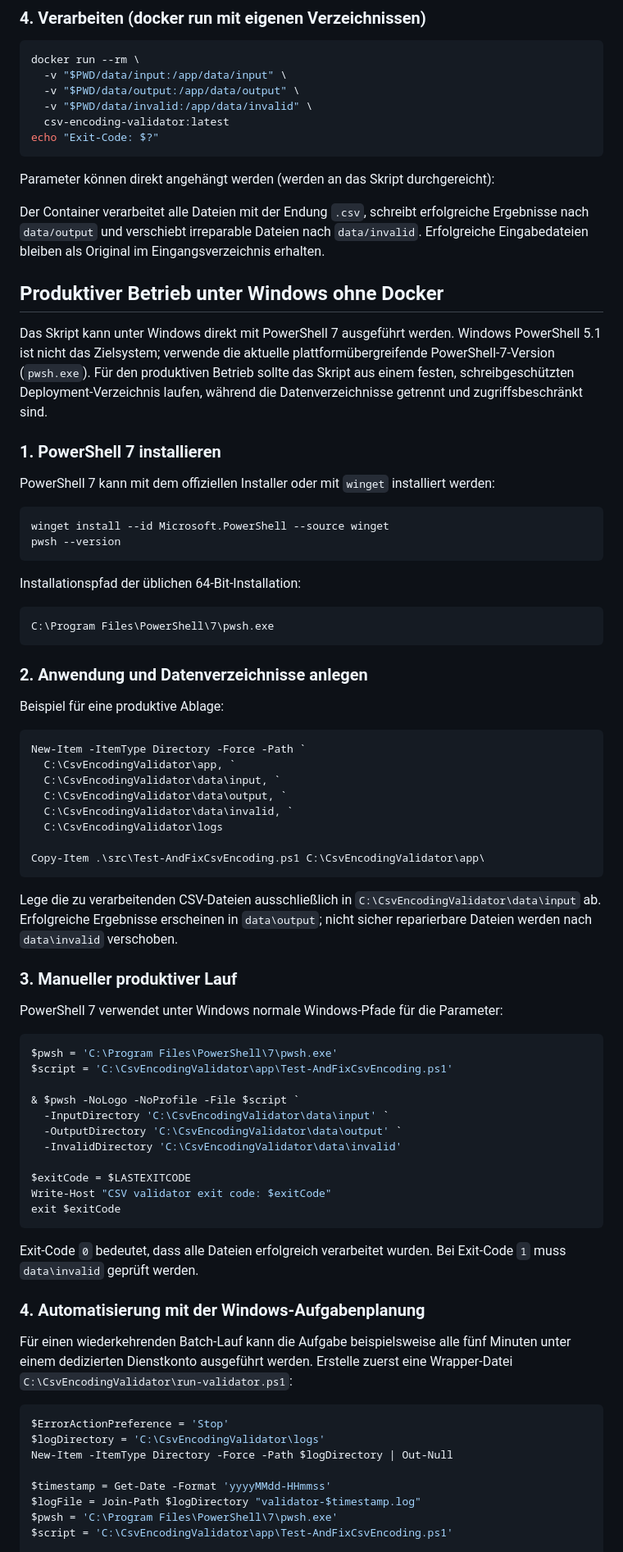
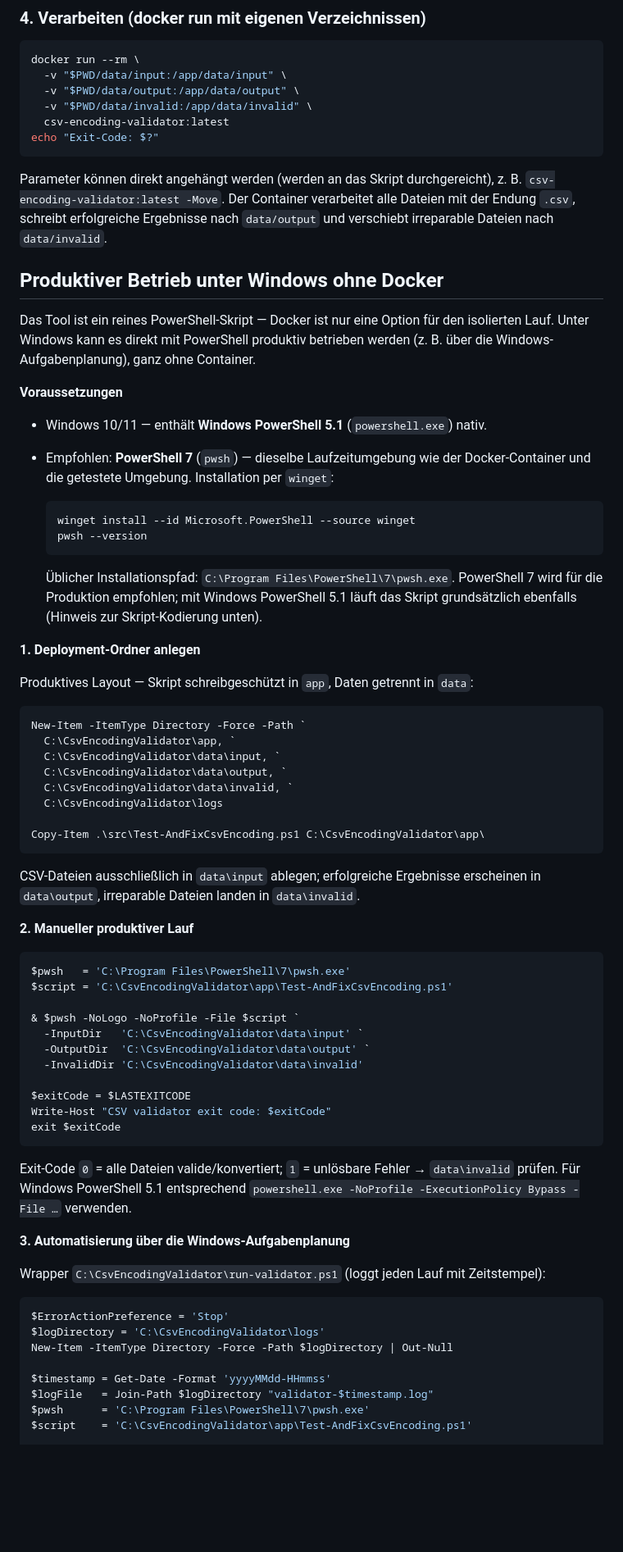
Before and after one commit to gpbollbach/csv-encoding-validator, a Markdown page: README.md, the part around one of its changes. Shown at 82% size. GitHub-like rendering; blank space fills up the shorter version.

````diff
--- a/README.md
+++ b/README.md
@@ -113,32 +113,35 @@ docker run --rm \
 echo "Exit-Code: $?"
 ```
 
-Parameter können direkt angehängt werden (werden an das Skript durchgereicht):
-
-Der Container verarbeitet alle Dateien mit der Endung `.csv`, schreibt erfolgreiche Ergebnisse nach `data/output` und verschiebt irreparable Dateien nach `data/invalid`. Erfolgreiche Eingabedateien bleiben als Original im Eingangsverzeichnis erhalten.
+Parameter können direkt angehängt werden (werden an das Skript durchgereicht),
+z. B. `csv-encoding-validator:latest -Move`. Der Container verarbeitet alle
+Dateien mit der Endung `.csv`, schreibt erfolgreiche Ergebnisse nach
+`data/output` und verschiebt irreparable Dateien nach `data/invalid`.
 
 ## Produktiver Betrieb unter Windows ohne Docker
 
-Das Skript kann unter Windows direkt mit PowerShell 7 ausgeführt werden. Windows PowerShell 5.1 ist nicht das Zielsystem; verwende die aktuelle plattformübergreifende PowerShell-7-Version (`pwsh.exe`). Für den produktiven Betrieb sollte das Skript aus einem festen, schreibgeschützten Deployment-Verzeichnis laufen, während die Datenverzeichnisse getrennt und zugriffsbeschränkt sind.
+Das Tool ist ein reines PowerShell-Skript — Docker ist nur eine Option für den
+isolierten Lauf. Unter Windows kann es direkt mit PowerShell produktiv
+betrieben werden (z. B. über die Windows-Aufgabenplanung), ganz ohne Container.
 
-### 1. PowerShell 7 installieren
+**Voraussetzungen**
 
-PowerShell 7 kann mit dem offiziellen Installer oder mit `winget` installiert werden:
+- Windows 10/11 — enthält **Windows PowerShell 5.1** (`powershell.exe`) nativ.
+- Empfohlen: **PowerShell 7** (`pwsh`) — dieselbe Laufzeitumgebung wie der
+  Docker-Container und die getestete Umgebung. Installation per `winget`:
 
-```powershell
-winget install --id Microsoft.PowerShell --source winget
-pwsh --version
-```
+  ```powershell
+  winget install --id Microsoft.PowerShell --source winget
+  pwsh --version
+  ```
 
-Installationspfad der üblichen 64-Bit-Installation:
+  Üblicher Installationspfad: `C:\Program Files\PowerShell\7\pwsh.exe`.
+  PowerShell 7 wird für die Produktion empfohlen; mit Windows PowerShell 5.1
+  läuft das Skript grundsätzlich ebenfalls (Hinweis zur Skript-Kodierung unten).
 
-```text
-C:\Program Files\PowerShell\7\pwsh.exe
-```
+**1. Deployment-Ordner anlegen**
 
-### 2. Anwendung und Datenverzeichnisse anlegen
-
-Beispiel für eine produktive Ablage:
+Produktives Layout — Skript schreibgeschützt in `app`, Daten getrennt in `data`:
 
 ```powershell
 New-Item -ItemType Directory -Force -Path `
@@ -151,31 +154,33 @@ New-Item -ItemType Directory -Force -Path `
 Copy-Item .\src\Test-AndFixCsvEncoding.ps1 C:\CsvEncodingValidator\app\
 ```
 
-Lege die zu verarbeitenden CSV-Dateien ausschließlich in `C:\CsvEncodingValidator\data\input` ab. Erfolgreiche Ergebnisse erscheinen in `data\output`; nicht sicher reparierbare Dateien werden nach `data\invalid` verschoben.
+CSV-Dateien ausschließlich in `data\input` ablegen; erfolgreiche Ergebnisse
+erscheinen in `data\output`, irreparable Dateien landen in `data\invalid`.
 
-### 3. Manueller produktiver Lauf
-
-PowerShell 7 verwendet unter Windows normale Windows-Pfade für die Parameter:
+**2. Manueller produktiver Lauf**
 
 ```powershell
-$pwsh = 'C:\Program Files\PowerShell\7\pwsh.exe'
+$pwsh   = 'C:\Program Files\PowerShell\7\pwsh.exe'
 $script = 'C:\CsvEncodingValidator\app\Test-AndFixCsvEncoding.ps1'
 
 & $pwsh -NoLogo -NoProfile -File $script `
-  -InputDirectory 'C:\CsvEncodingValidator\data\input' `
-  -OutputDirectory 'C:\CsvEncodingValidator\data\output' `
-  -InvalidDirectory 'C:\CsvEncodingValidator\data\invalid'
+  -InputDir   'C:\CsvEncodingValidator\data\input' `
+  -OutputDir  'C:\CsvEncodingValidator\data\output' `
+  -InvalidDir 'C:\CsvEncodingValidator\data\invalid'
 
 $exitCode = $LASTEXITCODE
 Write-Host "CSV validator exit code: $exitCode"
 exit $exitCode
 ```
 
-Exit-Code `0` bedeutet, dass alle Dateien erfolgreich verarbeitet wurden. Bei Exit-Code `1` muss `data\invalid` geprüft werden.
+Exit-Code `0` = alle Dateien valide/konvertiert; `1` = unlösbare Fehler →
+`data\invalid` prüfen. Für Windows PowerShell 5.1 entsprechend
+`powershell.exe -NoProfile -ExecutionPolicy Bypass -File …` verwenden.
 
-### 4. Automatisierung mit der Windows-Aufgabenplanung
+**3. Automatisierung über die Windows-Aufgabenplanung**
 
-Für einen wiederkehrenden Batch-Lauf kann die Aufgabe beispielsweise alle fünf Minuten unter einem dedizierten Dienstkonto ausgeführt werden. Erstelle zuerst eine Wrapper-Datei `C:\CsvEncodingValidator\run-validator.ps1`:
+Wrapper `C:\CsvEncodingValidator\run-validator.ps1` (loggt jeden Lauf mit
+Zeitstempel):
 
 ```powershell
 $ErrorActionPreference = 'Stop'
@@ -183,8 +188,8 @@ $logDirectory = 'C:\CsvEncodingValidator\logs'
 New-Item -ItemType Directory -Force -Path $logDirectory | Out-Null
 
 $timestamp = Get-Date -Format 'yyyyMMdd-HHmmss'
-$logFile = Join-Path $logDirectory "validator-$timestamp.log"
-$pwsh = 'C:\Program Files\PowerShell\7\pwsh.exe'
-$script = 'C:\CsvEncodingValidator\app\Test-AndFixCsvEncoding.ps1'
+$logFile   = Join-Path $logDirectory "validator-$timestamp.log"
+$pwsh      = 'C:\Program Files\PowerShell\7\pwsh.exe'
+$script    = 'C:\CsvEncodingValidator\app\Test-AndFixCsvEncoding.ps1'
 
 & $pwsh -NoLogo -NoProfile -File $script `
````
Also changed, not shown: other parts of README.md (+31 -125 lines).
